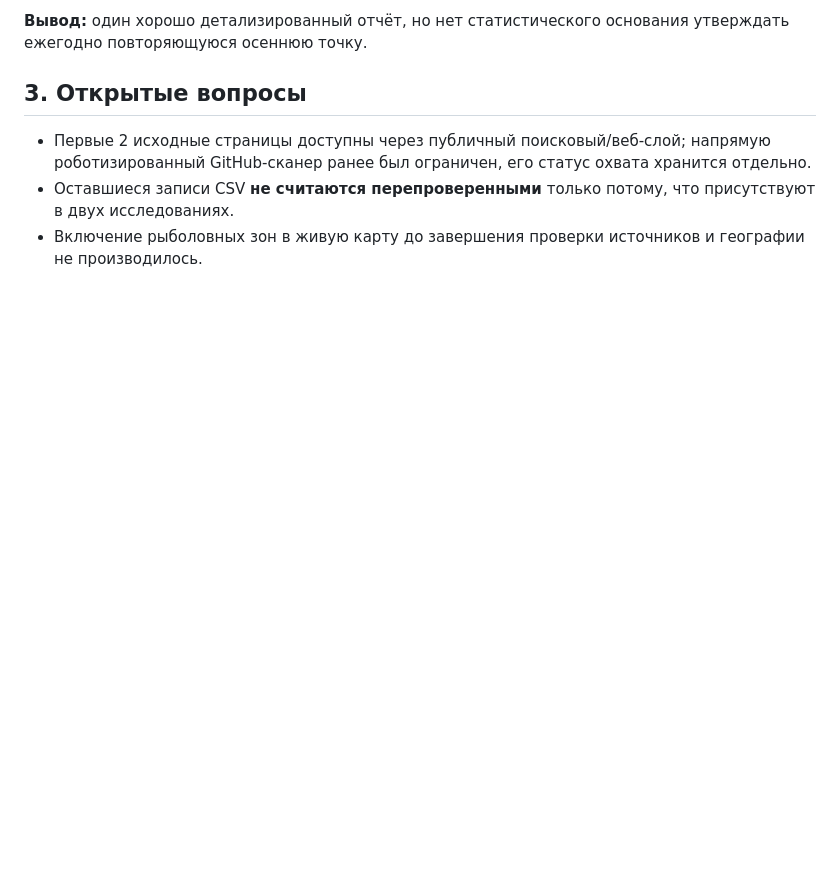
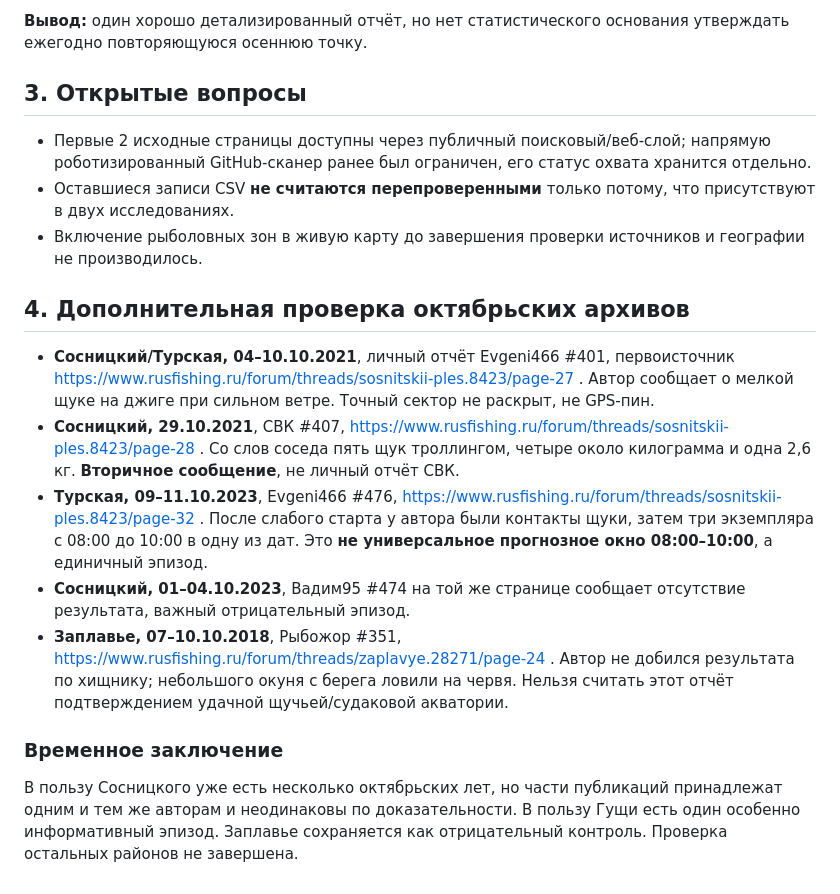
Before and after one commit to dalesc219-netizen/SELIGER, a Markdown page: research/2026-10-20/SOURCE_VERIFICATION.md, the part around the change. GitHub-like rendering; blank space fills up the shorter version.

Commit message:
research: validate 2021/2023 Sosnitsky and 2018 Zaplavye autumn accounts

```diff
--- a/research/2026-10-20/SOURCE_VERIFICATION.md
+++ b/research/2026-10-20/SOURCE_VERIFICATION.md
@@ -32,3 +32,15 @@
 - Первые 2 исходные страницы доступны через публичный поисковый/веб-слой; напрямую роботизированный GitHub-сканер ранее был ограничен, его статус охвата хранится отдельно.
 - Оставшиеся записи CSV **не считаются перепроверенными** только потому, что присутствуют в двух исследованиях.
 - Включение рыболовных зон в живую карту до завершения проверки источников и географии не производилось.
+
+## 4. Дополнительная проверка октябрьских архивов
+
+- **Сосницкий/Турская, 04–10.10.2021**, личный отчёт Evgeni466 #401, первоисточник https://www.rusfishing.ru/forum/threads/sosnitskii-ples.8423/page-27 . Автор сообщает о мелкой щуке на джиге при сильном ветре. Точный сектор не раскрыт, не GPS-пин.
+- **Сосницкий, 29.10.2021**, СВК #407, https://www.rusfishing.ru/forum/threads/sosnitskii-ples.8423/page-28 . Со слов соседа пять щук троллингом, четыре около килограмма и одна 2,6 кг. **Вторичное сообщение**, не личный отчёт СВК.
+- **Турская, 09–11.10.2023**, Evgeni466 #476, https://www.rusfishing.ru/forum/threads/sosnitskii-ples.8423/page-32 . После слабого старта у автора были контакты щуки, затем три экземпляра с 08:00 до 10:00 в одну из дат. Это **не универсальное прогнозное окно 08:00–10:00**, а единичный эпизод.
+- **Сосницкий, 01–04.10.2023**, Вадим95 #474 на той же странице сообщает отсутствие результата, важный отрицательный эпизод.
+- **Заплавье, 07–10.10.2018**, Рыбожор #351, https://www.rusfishing.ru/forum/threads/zaplavye.28271/page-24 . Автор не добился результата по хищнику; небольшого окуня с берега ловили на червя. Нельзя считать этот отчёт подтверждением удачной щучьей/судаковой акватории.
+
+### Временное заключение
+
+В пользу Сосницкого уже есть несколько октябрьских лет, но части публикаций принадлежат одним и тем же авторам и неодинаковы по доказательности. В пользу Гущи есть один особенно информативный эпизод. Заплавье сохраняется как отрицательный контроль. Проверка остальных районов не завершена.
```
